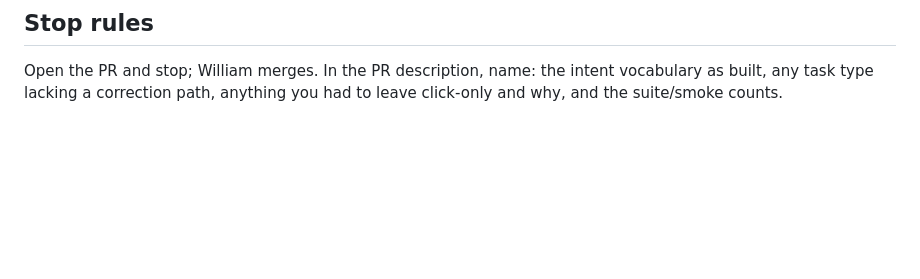
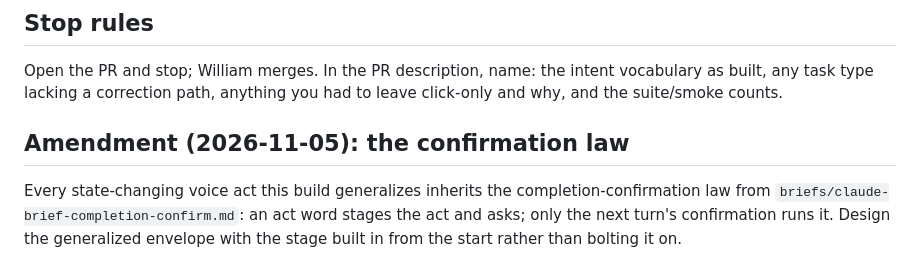
Before and after one commit to Grateful-Ed/witness, a Markdown page: briefs/claude-brief-full-flow-voice.md, the part around the change. GitHub-like rendering; blank space fills up the shorter version.

Commit message:
docs: full-flow voice brief — confirmation-law amendment (Faye)

```diff
--- a/briefs/claude-brief-full-flow-voice.md
+++ b/briefs/claude-brief-full-flow-voice.md
@@ -108,3 +108,12 @@ Open the PR and stop; William merges. In the PR description, name: the
 intent vocabulary as built, any task type lacking a correction path,
 anything you had to leave click-only and why, and the suite/smoke
 counts.
+
+
+## Amendment (2026-11-05): the confirmation law
+
+Every state-changing voice act this build generalizes inherits the
+completion-confirmation law from `briefs/claude-brief-completion-confirm.md`:
+an act word stages the act and asks; only the next turn's confirmation
+runs it. Design the generalized envelope with the stage built in from
+the start rather than bolting it on.
```
